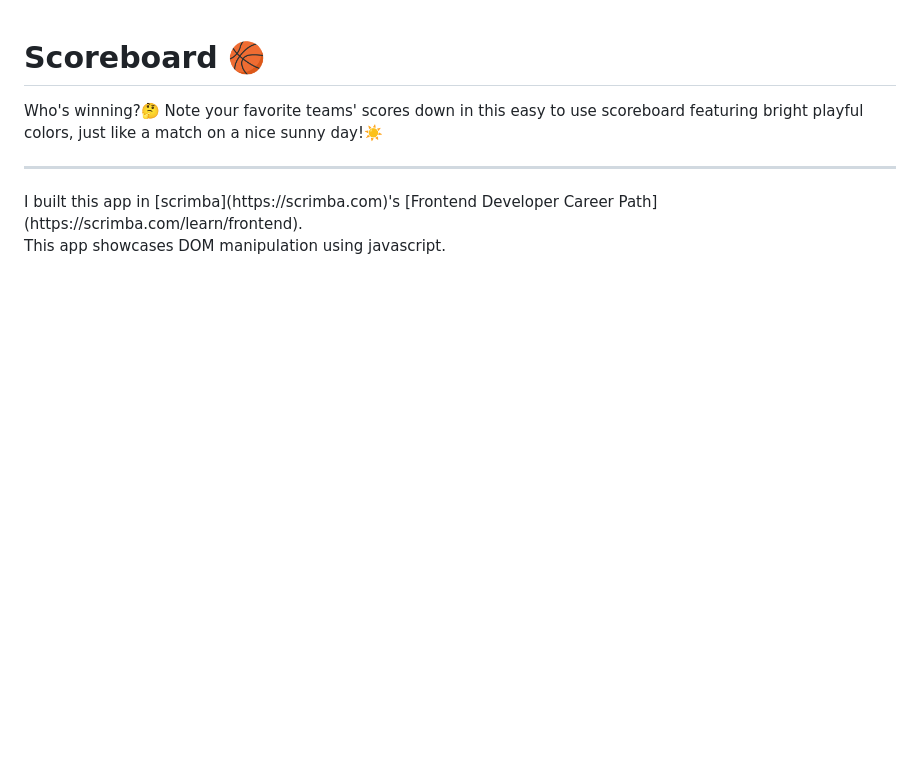
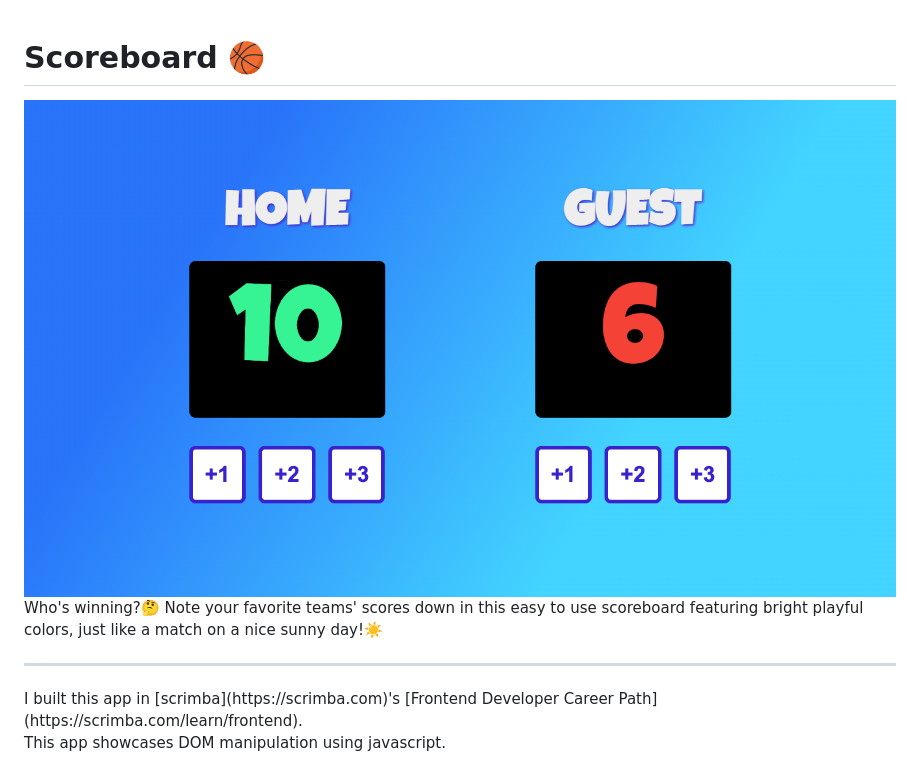
Before and after one commit to jaiminxp/scoreboard, a Markdown page: README.md, the part around the change. Rendered like a GitHub page; pictures changed too: screenshot.png (added); blank space fills up the shorter version.

Commit message:
add screenshot & readme

```diff
--- a/README.md
+++ b/README.md
@@ -1,4 +1,6 @@
 # Scoreboard 🏀
+
+<img src="screenshot.png"/>
 
 Who's winning?🤔
 Note your favorite teams' scores down in this easy to use scoreboard featuring bright playful colors, just like a match on a nice sunny day!☀️
```
